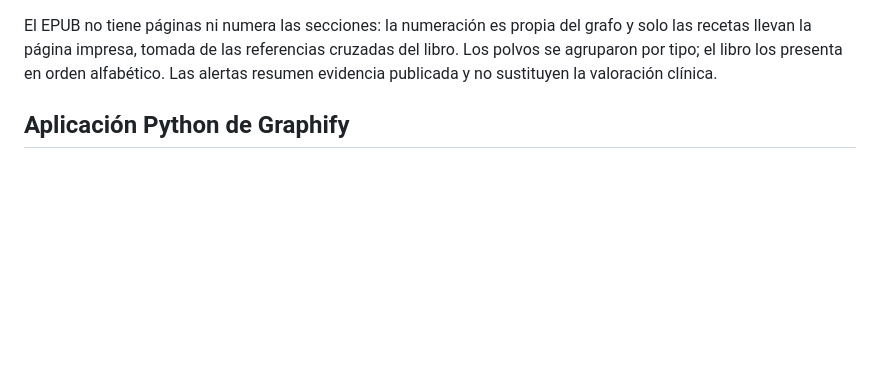
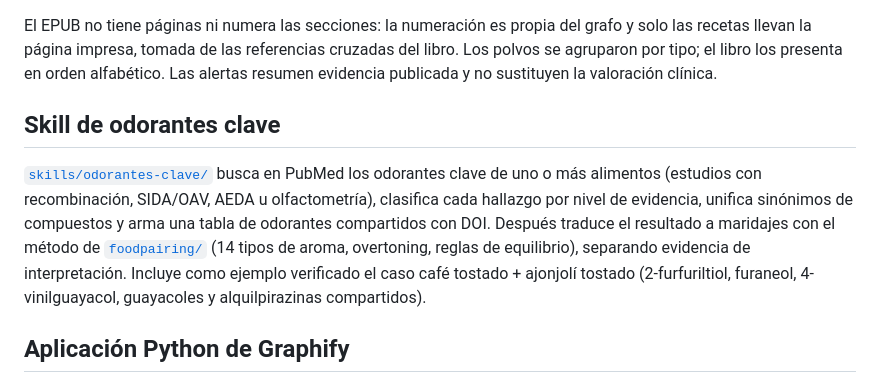
Before and after one commit to Melari1593/bookskills, a Markdown page: README.md, the part around the change. GitHub-like rendering; blank space fills up the shorter version.

```diff
--- a/README.md
+++ b/README.md
@@ -83,6 +83,10 @@ El EPUB no tiene páginas y el libro no numera sus secciones: la numeración es
 
 El EPUB no tiene páginas ni numera las secciones: la numeración es propia del grafo y solo las recetas llevan la página impresa, tomada de las referencias cruzadas del libro. Los polvos se agruparon por tipo; el libro los presenta en orden alfabético. Las alertas resumen evidencia publicada y no sustituyen la valoración clínica.
 
+## Skill de odorantes clave
+
+[`skills/odorantes-clave/`](skills/odorantes-clave/SKILL.md) busca en PubMed los odorantes clave de uno o más alimentos (estudios con recombinación, SIDA/OAV, AEDA u olfactometría), clasifica cada hallazgo por nivel de evidencia, unifica sinónimos de compuestos y arma una tabla de odorantes compartidos con DOI. Después traduce el resultado a maridajes con el método de [`foodpairing/`](foodpairing/SKILL.md) (14 tipos de aroma, overtoning, reglas de equilibrio), separando evidencia de interpretación. Incluye como ejemplo verificado el caso café tostado + ajonjolí tostado (2-furfuriltiol, furaneol, 4-vinilguayacol, guayacoles y alquilpirazinas compartidos).
+
 ## Aplicación Python de Graphify
 
 [`apps/graphify-py/`](apps/graphify-py/) instala la distribución oficial `graphifyy==0.9.91` con soporte para PDF y Office, y expone el comando `bookskills-graphify`. Incluye instrucciones para generar un grafo de código local y consultarlo. El código del proyecto original permanece en su distribución oficial bajo licencia Apache 2.0.
```
Also changed, not shown: skills/odorantes-clave/SKILL.md (added, +138 -0 lines).
